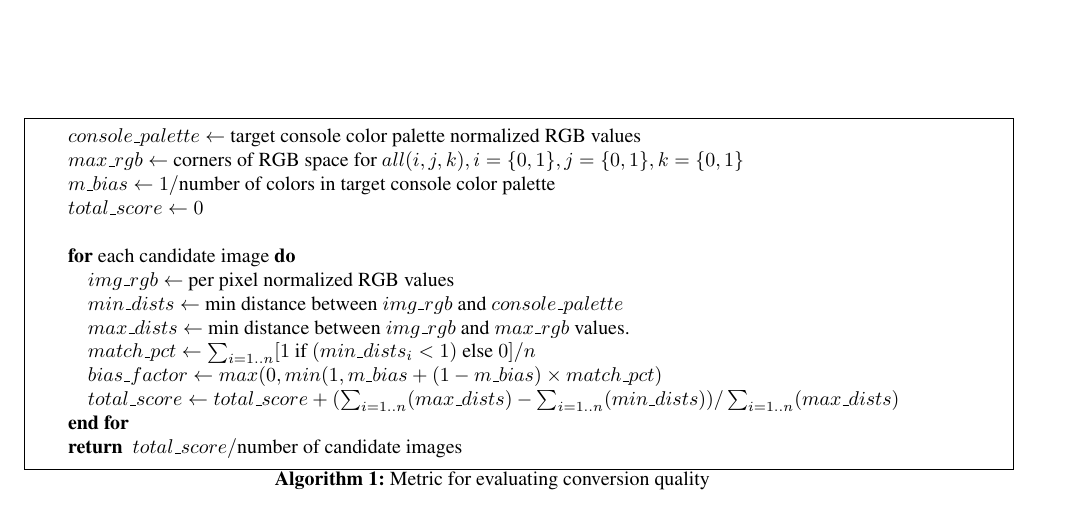
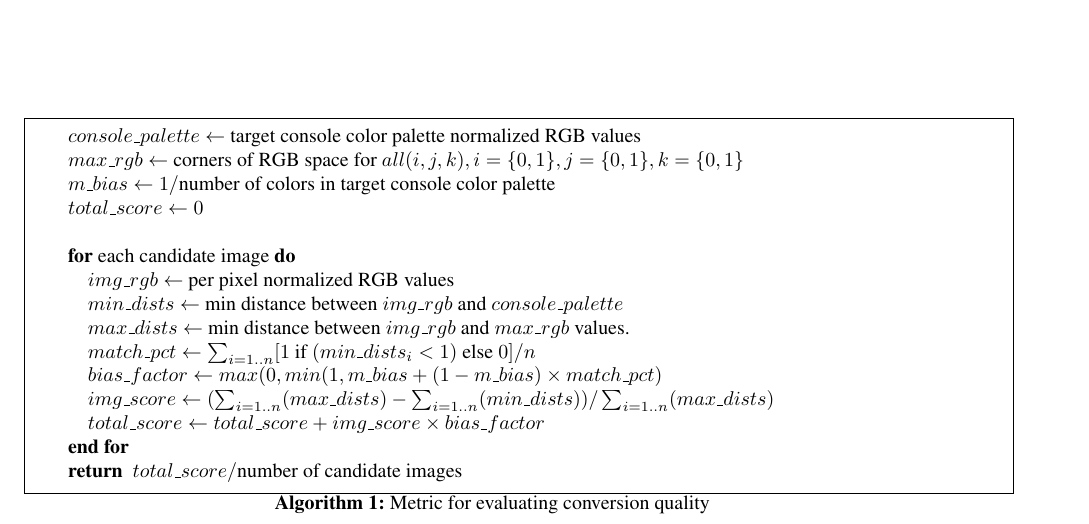
Before and after one commit to team-triforce/retroGAN, a LaTeX paper (report/egpaper_for_review.tex): part of page 9 of 9, cut so that both start at the same text. Compiled offline with pdfLaTeX.

Commit message:
Fixed omission.

```diff
--- a/report/egpaper_for_review.tex
+++ b/report/egpaper_for_review.tex
@@ -544,7 +544,8 @@ of the use of color in your document.
 	\STATE $match\_pct \leftarrow \sum_{i=1..n}[ 1 $ if $(min\_dists_i < 1)$ else $0] / n$
 	\STATE $bias\_factor \leftarrow max(0, min(1, m\_bias + (1 - m\_bias) \times match\_pct)$
 
-	\STATE $total\_score \leftarrow total\_score + (\sum_{i=1..n}(max\_dists) - \sum_{i=1..n}(min\_dists)) / \sum_{i=1..n}(max\_dists)$
+	\STATE $img\_score \leftarrow (\sum_{i=1..n}(max\_dists) - \sum_{i=1..n}(min\_dists)) / \sum_{i=1..n}(max\_dists)$
+	\STATE $total\_score \leftarrow total\_score + img\_score \times bias\_factor$
 
 \ENDFOR
 
```
